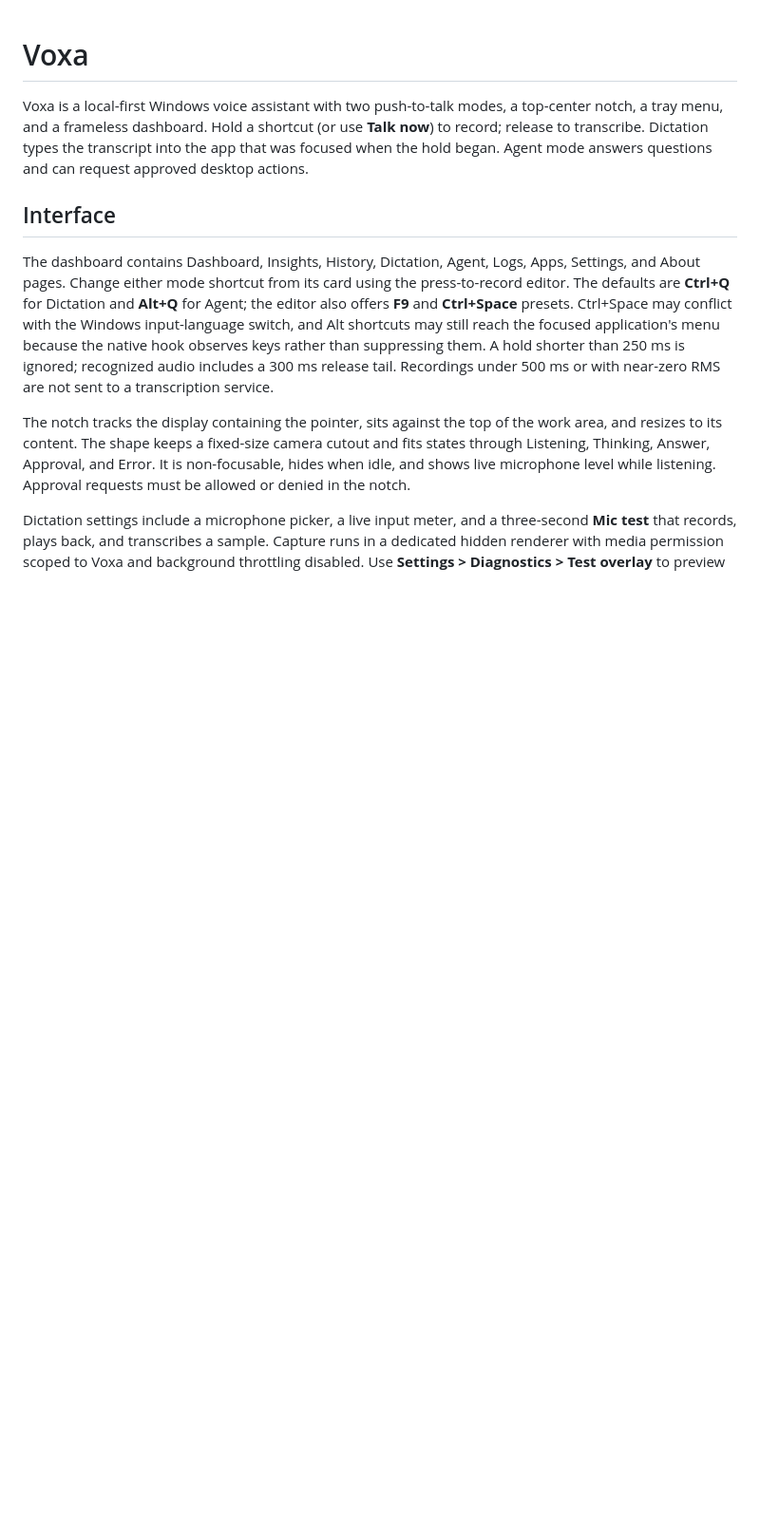
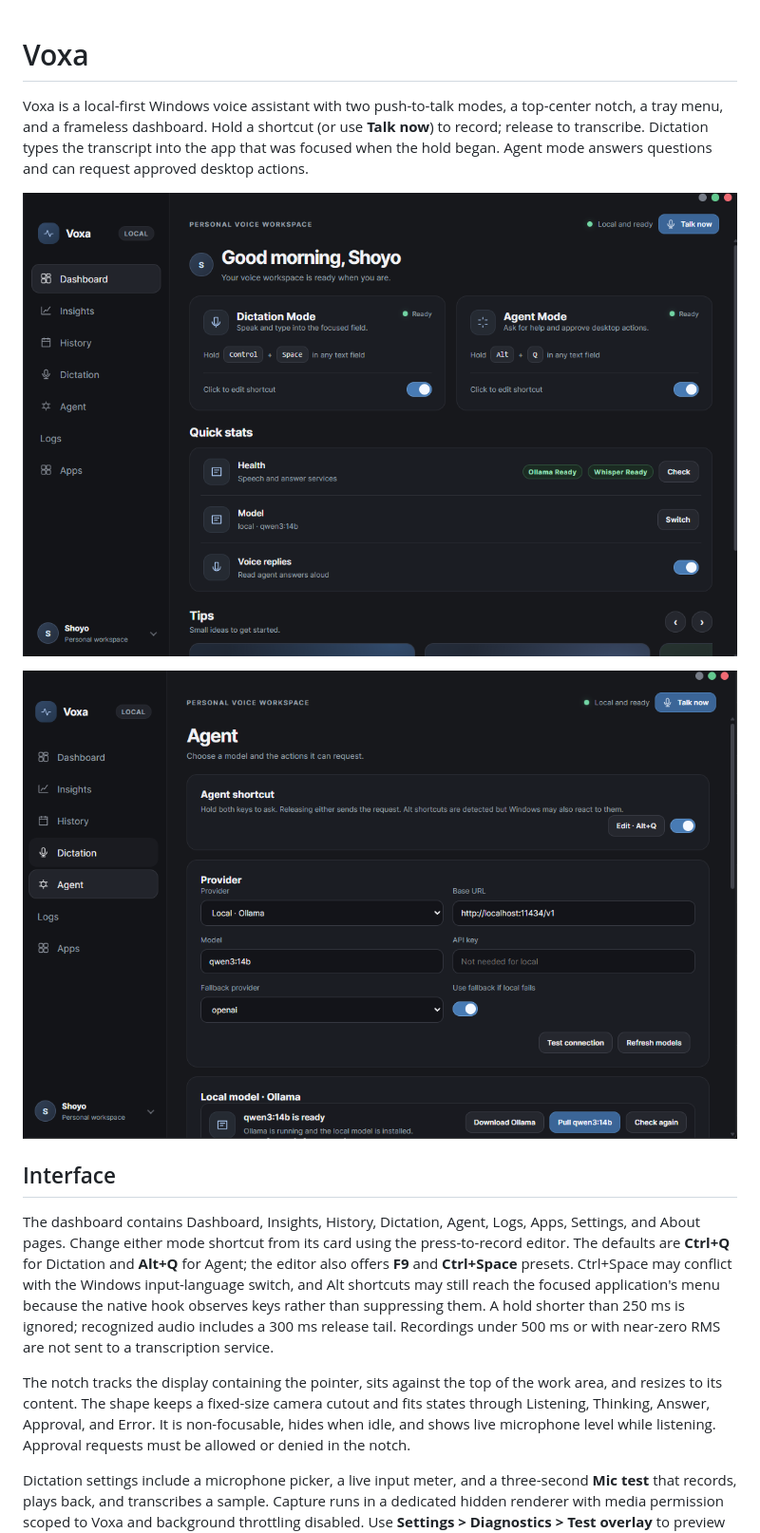
Before and after one commit to cs9104401-coder/voxa, a Markdown page: README.md, the part around the change printed below. Shown: that part at 95% size. Rendered like a GitHub page; pictures changed too: docs/dashboard.png (added), docs/notch.png (added); blank space fills up the shorter version.

```diff
--- a/README.md
+++ b/README.md
@@ -1,6 +1,10 @@
 # Voxa
 
 Voxa is a local-first Windows voice assistant with two push-to-talk modes, a top-center notch, a tray menu, and a frameless dashboard. Hold a shortcut (or use **Talk now**) to record; release to transcribe. Dictation types the transcript into the app that was focused when the hold began. Agent mode answers questions and can request approved desktop actions.
+
+![Dashboard](docs/dashboard.png)
+
+![Notch](docs/notch.png)
 
 ## Interface
 
```
Also changed, not shown: other parts of README.md (+9 -0 lines).
